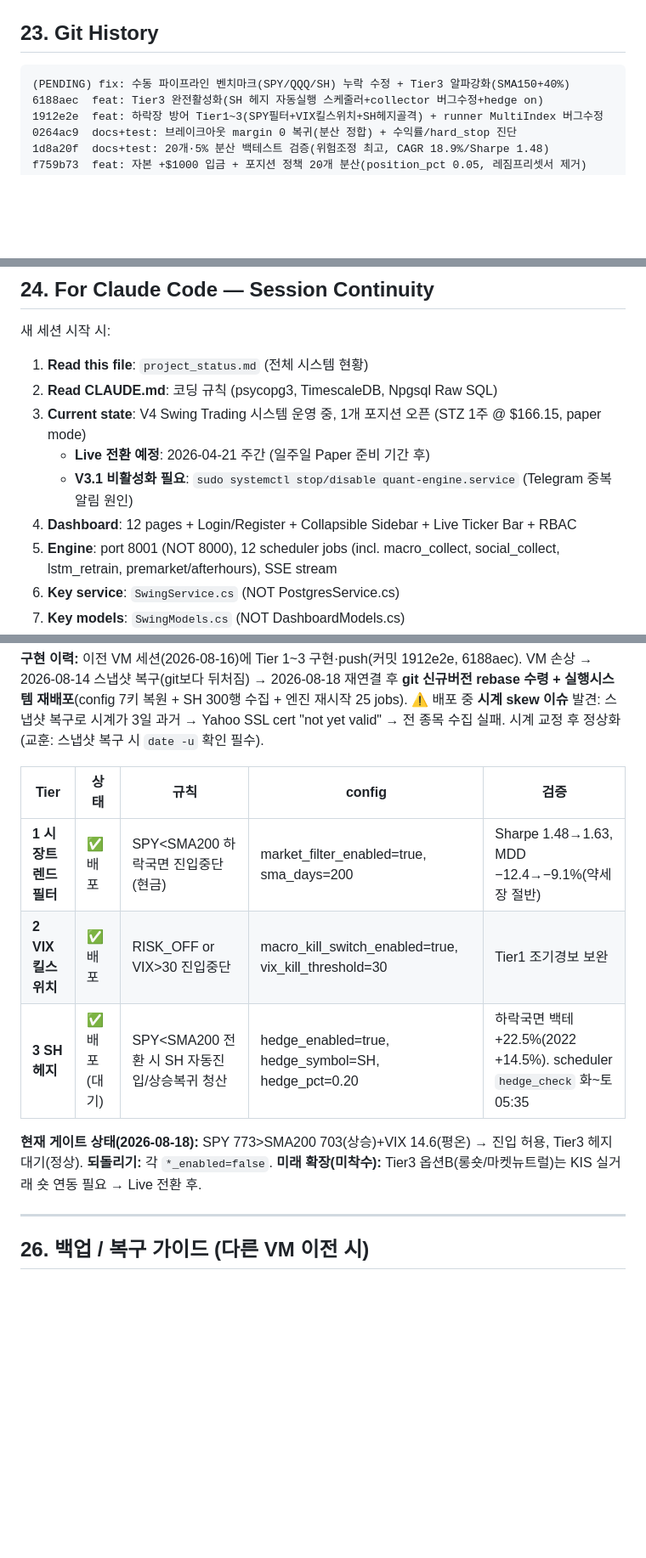
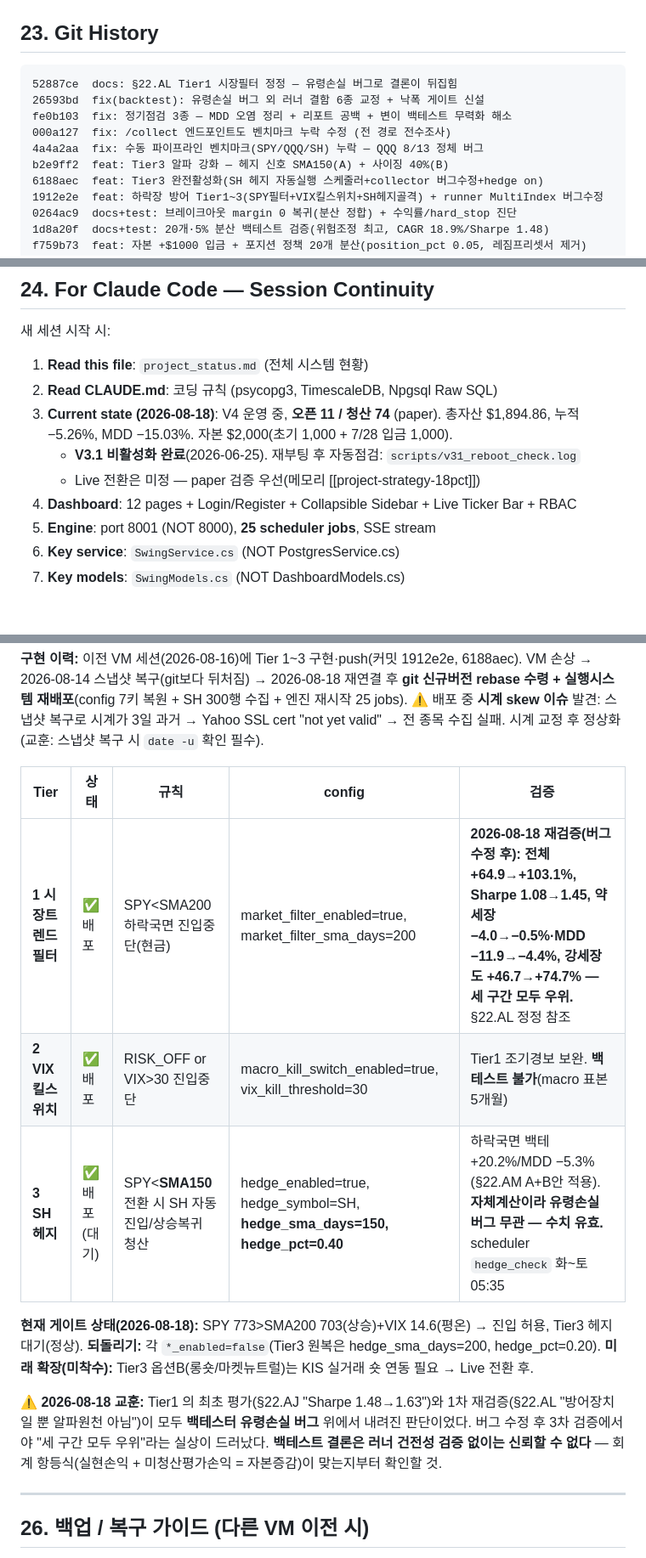
Before and after one commit to WhoansooKim/quant-v31, a Markdown page: project_status.md, 3 parts joined by grey strips. Shown at 85% size. Drawn GitHub-style; blank space fills up the shorter version.

Commit message:
docs: project_status 갱신 — §25 Tier 수치 정정 + §23/§24 현행화
§25 하락장 방어 로드맵
- Tier1 검증란을 §22.AJ 옛 수치(Sharpe 1.48→1.63)에서 2026-08-18 재검증값으로 교체
  (전체 +64.9→+103.1%, 약세장 −4.0→−0.5%, 강세장 +46.7→+74.7% — 세 구간 모두 우위)
- Tier3 config 를 §22.AM 적용분으로 정정: hedge_sma_days=150, hedge_pct=0.40 (기존 표기 0.20)
- Tier3 는 yfinance 자체계산이라 유령손실 버그 무관 — 수치 유효함을 명시
- Tier2 는 백테스트 불가(macro 표본 5개월) 명시
- 교훈 추가: Tier1 판단이 버그 위에서 두 번(§22.AJ/AL) 뒤집혔음

§23 Git History — 오늘 커밋 6건 반영 (PENDING 항목 해소)

§24 Session Continuity 현행화
- 포지션 1개(STZ)/잡 12개 → 오픈 11·청산 74 / 잡 25개
- V3.1 "비활성화 필요" → 완료(2026-06-25) + 재부팅 자동점검 로그 위치
- Live 전환 예정일(2026-04-21) 삭제 — 미정, paper 검증 우선
- Critical Reminders 최상단에 백테스트 신뢰성 경고 2건 추가
  (회계 항등식 검산 / baseline 정합성 확인)

Co-Authored-By: Claude Opus 5 (1M context) <noreply@anthropic.com>

````diff
--- a/project_status.md
+++ b/project_status.md
@@ -2341,7 +2341,12 @@ variant 18 은 최초 SQN +1.37/Sharpe +0.99 로 "하네스 사상 첫 합격"
 ## 23. Git History
 
 ```
-(PENDING) fix: 수동 파이프라인 벤치마크(SPY/QQQ/SH) 누락 수정 + Tier3 알파강화(SMA150+40%)
+52887ce  docs: §22.AL Tier1 시장필터 정정 — 유령손실 버그로 결론이 뒤집힘
+26593bd  fix(backtest): 유령손실 버그 외 러너 결함 6종 교정 + 낙폭 게이트 신설
+fe0b103  fix: 정기점검 3종 — MDD 오염 정리 + 리포트 공백 + 변이 백테스트 무력화 해소
+000a127  fix: /collect 엔드포인트도 벤치마크 누락 수정 (전 경로 전수조사)
+4a4a2aa  fix: 수동 파이프라인 벤치마크(SPY/QQQ/SH) 누락 — QQQ 8/13 정체 버그
+b2e9ff2  feat: Tier3 알파 강화 — 헤지 신호 SMA150(A) + 사이징 40%(B)
 6188aec  feat: Tier3 완전활성화(SH 헤지 자동실행 스케줄러+collector 버그수정+hedge on)
 1912e2e  feat: 하락장 방어 Tier1~3(SPY필터+VIX킬스위치+SH헤지골격) + runner MultiIndex 버그수정
 0264ac9  docs+test: 브레이크아웃 margin 0 복귀(분산 정합) + 수익률/hard_stop 진단
@@ -2422,11 +2427,12 @@ ebff79e docs: update git history hash in project_status.md
 
 1. **Read this file**: `project_status.md` (전체 시스템 현황)
 2. **Read CLAUDE.md**: 코딩 규칙 (psycopg3, TimescaleDB, Npgsql Raw SQL)
-3. **Current state**: V4 Swing Trading 시스템 운영 중, 1개 포지션 오픈 (STZ 1주 @ $166.15, paper mode)
-   - **Live 전환 예정**: 2026-04-21 주간 (일주일 Paper 준비 기간 후)
-   - **V3.1 비활성화 필요**: `sudo systemctl stop/disable quant-engine.service` (Telegram 중복 알림 원인)
+3. **Current state (2026-08-18)**: V4 운영 중, **오픈 11 / 청산 74** (paper). 총자산 $1,894.86,
+   누적 −5.26%, MDD −15.03%. 자본 $2,000(초기 1,000 + 7/28 입금 1,000).
+   - **V3.1 비활성화 완료**(2026-06-25). 재부팅 후 자동점검: `scripts/v31_reboot_check.log`
+   - Live 전환은 미정 — paper 검증 우선(메모리 [[project-strategy-18pct]])
 4. **Dashboard**: 12 pages + Login/Register + Collapsible Sidebar + Live Ticker Bar + RBAC
-5. **Engine**: port 8001 (NOT 8000), 12 scheduler jobs (incl. macro_collect, social_collect, lstm_retrain, premarket/afterhours), SSE stream
+5. **Engine**: port 8001 (NOT 8000), **25 scheduler jobs**, SSE stream
 6. **Key service**: `SwingService.cs` (NOT PostgresService.cs)
 7. **Key models**: `SwingModels.cs` (NOT DashboardModels.cs)
 8. **All phases complete**: A(LLM) + B(Exit) + C(MultiFactor) + D(Optimizer) + E(Events) + F(Telegram/KIS) + **Tier 3(LSTM+Social+DualSort)** + **Macro Overlay**
@@ -2480,12 +2491,18 @@ Faber TAA(SSRN-962461), Jump Model(arxiv 2402.05272).
 
 | Tier | 상태 | 규칙 | config | 검증 |
 |---|---|---|---|---|
-| **1 시장트렌드필터** | ✅ 배포 | SPY<SMA200 하락국면 진입중단(현금) | market_filter_enabled=true, sma_days=200 | Sharpe 1.48→1.63, MDD −12.4→−9.1%(약세장 절반) |
-| **2 VIX 킬스위치** | ✅ 배포 | RISK_OFF or VIX>30 진입중단 | macro_kill_switch_enabled=true, vix_kill_threshold=30 | Tier1 조기경보 보완 |
-| **3 SH 헤지** | ✅ 배포(대기) | SPY<SMA200 전환 시 SH 자동진입/상승복귀 청산 | hedge_enabled=true, hedge_symbol=SH, hedge_pct=0.20 | 하락국면 백테 +22.5%(2022 +14.5%). scheduler `hedge_check` 화~토 05:35 |
+| **1 시장트렌드필터** | ✅ 배포 | SPY<SMA200 하락국면 진입중단(현금) | market_filter_enabled=true, market_filter_sma_days=200 | **2026-08-18 재검증(버그수정 후): 전체 +64.9→+103.1%, Sharpe 1.08→1.45, 약세장 −4.0→−0.5%·MDD −11.9→−4.4%, 강세장도 +46.7→+74.7% — 세 구간 모두 우위.** §22.AL 정정 참조 |
+| **2 VIX 킬스위치** | ✅ 배포 | RISK_OFF or VIX>30 진입중단 | macro_kill_switch_enabled=true, vix_kill_threshold=30 | Tier1 조기경보 보완. **백테스트 불가**(macro 표본 5개월) |
+| **3 SH 헤지** | ✅ 배포(대기) | SPY<**SMA150** 전환 시 SH 자동진입/상승복귀 청산 | hedge_enabled=true, hedge_symbol=SH, **hedge_sma_days=150, hedge_pct=0.40** | 하락국면 백테 +20.2%/MDD −5.3%(§22.AM A+B안 적용). **자체계산이라 유령손실 버그 무관 — 수치 유효.** scheduler `hedge_check` 화~토 05:35 |
 
 **현재 게이트 상태(2026-08-18):** SPY 773>SMA200 703(상승)+VIX 14.6(평온) → 진입 허용, Tier3 헤지 대기(정상).
-**되돌리기:** 각 `*_enabled=false`. **미래 확장(미착수):** Tier3 옵션B(롱숏/마켓뉴트럴)는 KIS 실거래 숏 연동 필요 → Live 전환 후.
+**되돌리기:** 각 `*_enabled=false`(Tier3 원복은 hedge_sma_days=200, hedge_pct=0.20).
+**미래 확장(미착수):** Tier3 옵션B(롱숏/마켓뉴트럴)는 KIS 실거래 숏 연동 필요 → Live 전환 후.
+
+⚠️ **2026-08-18 교훈:** Tier1 의 최초 평가(§22.AJ "Sharpe 1.48→1.63")와 1차 재검증(§22.AL "방어장치일 뿐
+알파원천 아님")이 모두 **백테스터 유령손실 버그** 위에서 내려진 판단이었다. 버그 수정 후 3차 검증에서야
+"세 구간 모두 우위"라는 실상이 드러났다. **백테스트 결론은 러너 건전성 검증 없이는 신뢰할 수 없다** —
+회계 항등식(실현손익 + 미청산평가손익 = 자본증감)이 맞는지부터 확인할 것.
 
 ---
 
````
Also changed, not shown: other parts of project_status.md (+5 -0 lines).
